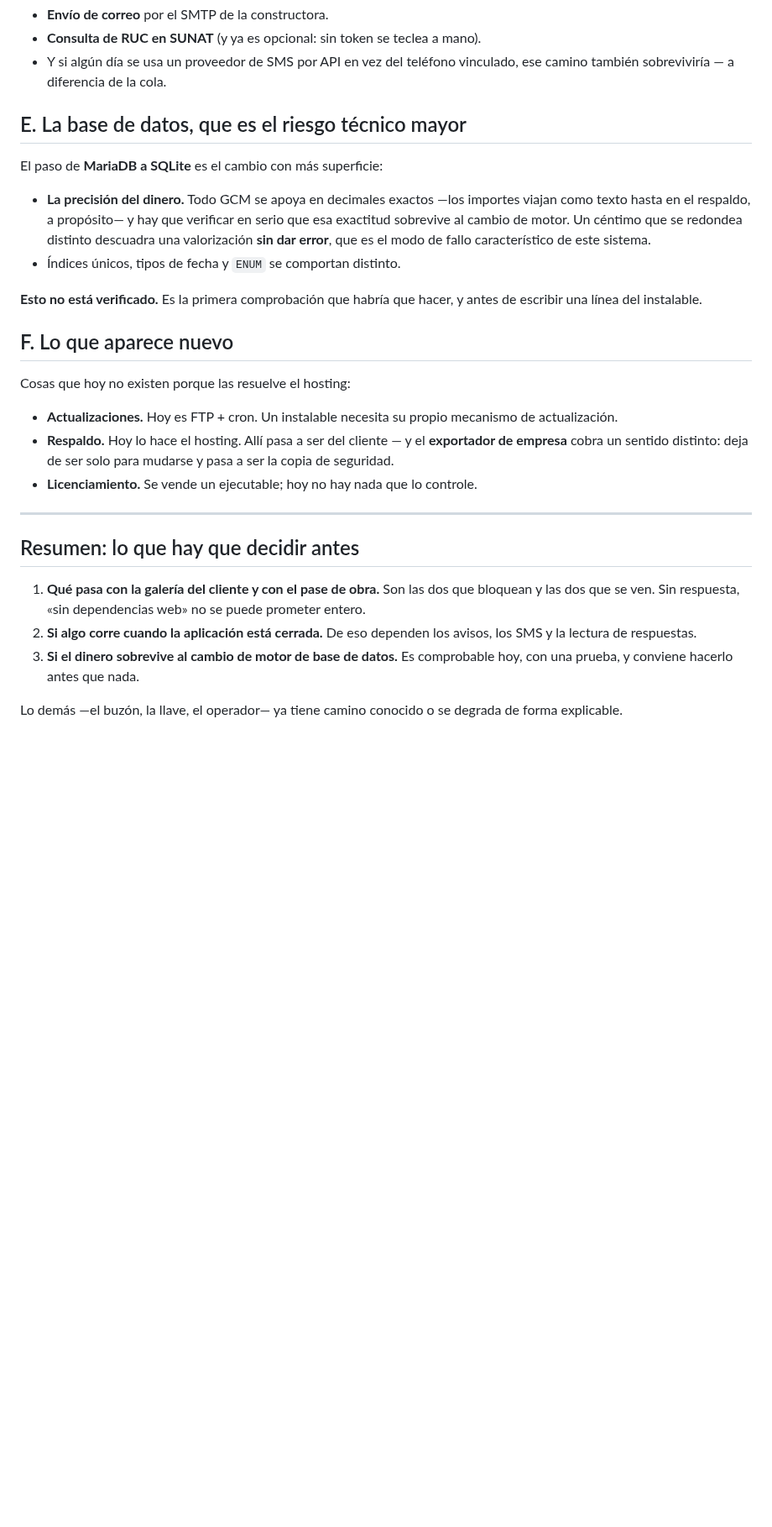
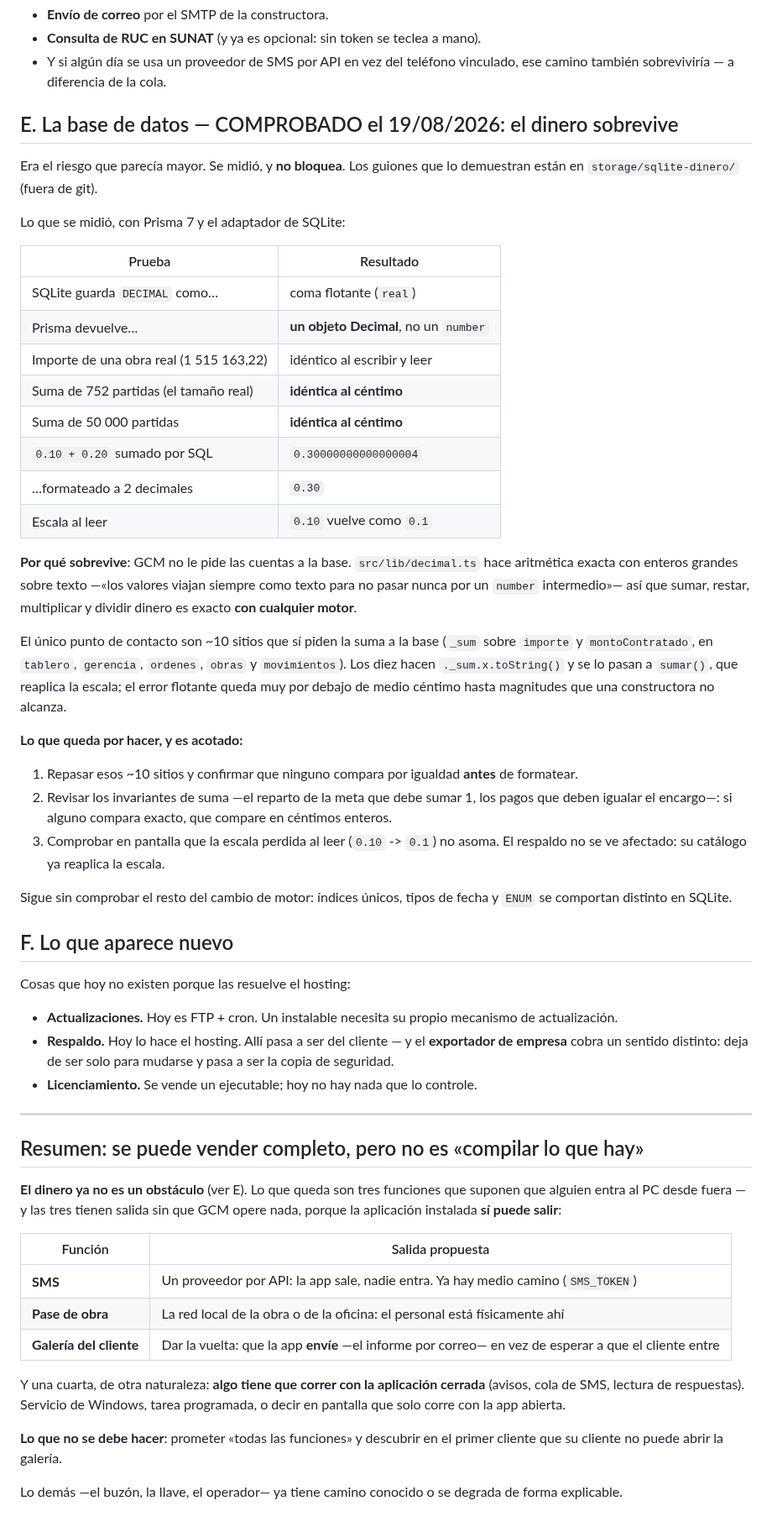
Before and after one commit to drcaceresruiz-glitch/gcm, a Markdown page: docs/instalable.md, the part around the change. Shown at 84% size. Drawn GitHub-style; blank space fills up the shorter version.

Commit message:
El dinero sobrevive a SQLite: medido y anotado en el inventario

```diff
--- a/docs/instalable.md
+++ b/docs/instalable.md
@@ -80,19 +80,47 @@ Estas funcionan igual: necesitan conexión, no ser alcanzables.
 - Y si algún día se usa un proveedor de SMS por API en vez del teléfono
   vinculado, ese camino también sobreviviría — a diferencia de la cola.
 
-## E. La base de datos, que es el riesgo técnico mayor
+## E. La base de datos — COMPROBADO el 19/08/2026: el dinero sobrevive
 
-El paso de **MariaDB a SQLite** es el cambio con más superficie:
+Era el riesgo que parecía mayor. Se midió, y **no bloquea**. Los guiones que lo
+demuestran están en `storage/sqlite-dinero/` (fuera de git).
 
-- **La precisión del dinero.** Todo GCM se apoya en decimales exactos —los
-  importes viajan como texto hasta en el respaldo, a propósito— y hay que
-  verificar en serio que esa exactitud sobrevive al cambio de motor. Un
-  céntimo que se redondea distinto descuadra una valorización **sin dar
-  error**, que es el modo de fallo característico de este sistema.
-- Índices únicos, tipos de fecha y `ENUM` se comportan distinto.
+Lo que se midió, con Prisma 7 y el adaptador de SQLite:
 
-**Esto no está verificado.** Es la primera comprobación que habría que hacer, y
-antes de escribir una línea del instalable.
+| Prueba | Resultado |
+|---|---|
+| SQLite guarda `DECIMAL` como… | coma flotante (`real`) |
+| Prisma devuelve… | **un objeto Decimal**, no un `number` |
+| Importe de una obra real (1 515 163,22) | idéntico al escribir y leer |
+| Suma de 752 partidas (el tamaño real) | **idéntica al céntimo** |
+| Suma de 50 000 partidas | **idéntica al céntimo** |
+| `0.10 + 0.20` sumado por SQL | `0.30000000000000004` |
+| …formateado a 2 decimales | `0.30` |
+| Escala al leer | `0.10` vuelve como `0.1` |
+
+**Por qué sobrevive**: GCM no le pide las cuentas a la base. `src/lib/decimal.ts`
+hace aritmética exacta con enteros grandes sobre texto —«los valores viajan
+siempre como texto para no pasar nunca por un `number` intermedio»— así que
+sumar, restar, multiplicar y dividir dinero es exacto **con cualquier motor**.
+
+El único punto de contacto son ~10 sitios que sí piden la suma a la base
+(`_sum` sobre `importe` y `montoContratado`, en `tablero`, `gerencia`,
+`ordenes`, `obras` y `movimientos`). Los diez hacen `._sum.x.toString()` y se
+lo pasan a `sumar()`, que reaplica la escala; el error flotante queda muy por
+debajo de medio céntimo hasta magnitudes que una constructora no alcanza.
+
+**Lo que queda por hacer, y es acotado:**
+
+1. Repasar esos ~10 sitios y confirmar que ninguno compara por igualdad
+   **antes** de formatear.
+2. Revisar los invariantes de suma —el reparto de la meta que debe sumar 1,
+   los pagos que deben igualar el encargo—: si alguno compara exacto, que
+   compare en céntimos enteros.
+3. Comprobar en pantalla que la escala perdida al leer (`0.10` -> `0.1`) no
+   asoma. El respaldo no se ve afectado: su catálogo ya reaplica la escala.
+
+Sigue sin comprobar el resto del cambio de motor: índices únicos, tipos de
+fecha y `ENUM` se comportan distinto en SQLite.
 
 ## F. Lo que aparece nuevo
 
@@ -107,15 +135,24 @@ Cosas que hoy no existen porque las resuelve el hosting:
 
 ---
 
-## Resumen: lo que hay que decidir antes
+## Resumen: se puede vender completo, pero no es «compilar lo que hay»
 
-1. **Qué pasa con la galería del cliente y con el pase de obra.** Son las dos
-   que bloquean y las dos que se ven. Sin respuesta, «sin dependencias web» no
-   se puede prometer entero.
-2. **Si algo corre cuando la aplicación está cerrada.** De eso dependen los
-   avisos, los SMS y la lectura de respuestas.
-3. **Si el dinero sobrevive al cambio de motor de base de datos.** Es
-   comprobable hoy, con una prueba, y conviene hacerlo antes que nada.
+**El dinero ya no es un obstáculo** (ver E). Lo que queda son tres funciones
+que suponen que alguien entra al PC desde fuera — y las tres tienen salida sin
+que GCM opere nada, porque la aplicación instalada **sí puede salir**:
+
+| Función | Salida propuesta |
+|---|---|
+| **SMS** | Un proveedor por API: la app sale, nadie entra. Ya hay medio camino (`SMS_TOKEN`) |
+| **Pase de obra** | La red local de la obra o de la oficina: el personal está físicamente ahí |
+| **Galería del cliente** | Dar la vuelta: que la app **envíe** —el informe por correo— en vez de esperar a que el cliente entre |
+
+Y una cuarta, de otra naturaleza: **algo tiene que correr con la aplicación
+cerrada** (avisos, cola de SMS, lectura de respuestas). Servicio de Windows,
+tarea programada, o decir en pantalla que solo corre con la app abierta.
+
+**Lo que no se debe hacer**: prometer «todas las funciones» y descubrir en el
+primer cliente que su cliente no puede abrir la galería.
 
 Lo demás —el buzón, la llave, el operador— ya tiene camino conocido o se
 degrada de forma explicable.
```
